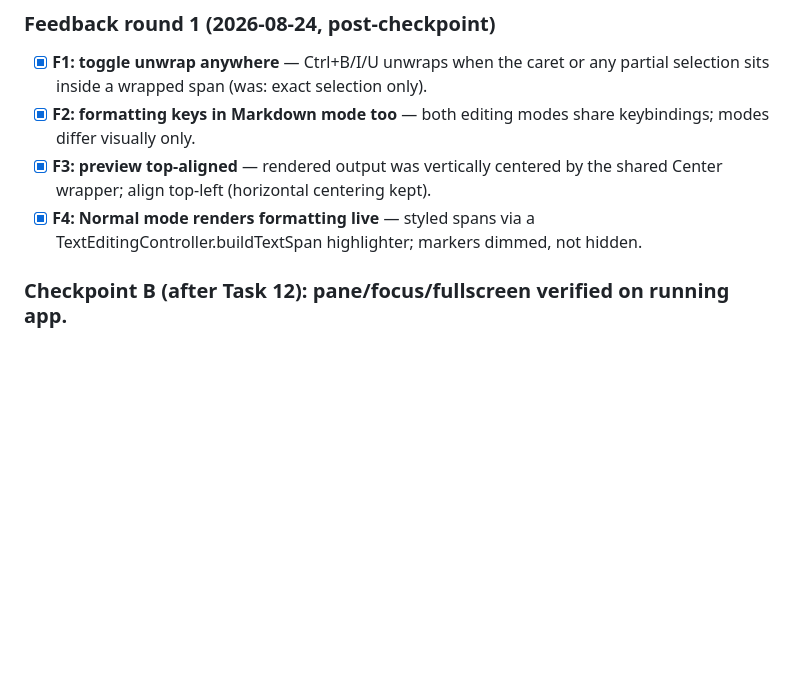
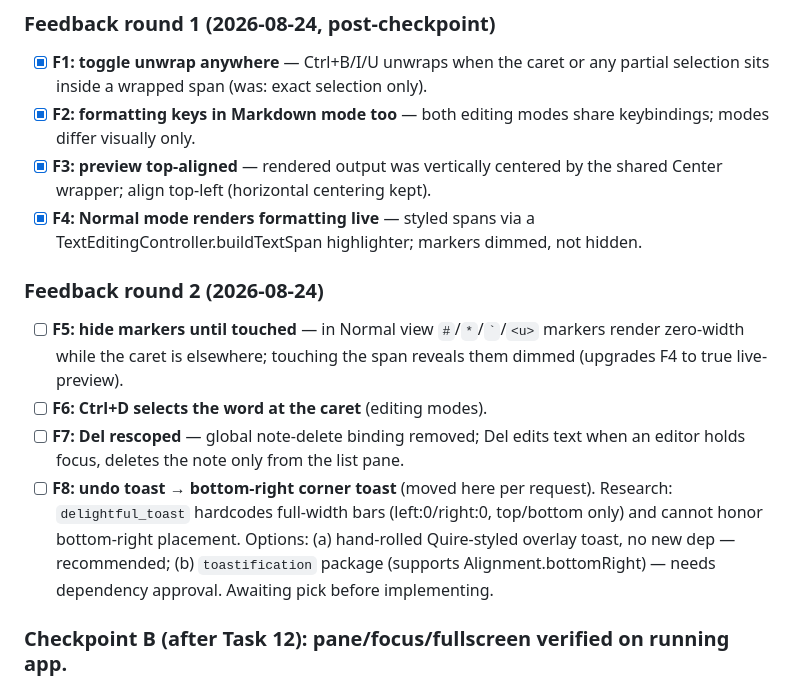
Before and after one commit to AbrarAbe/sheaf, a Markdown page: docs/plan_v0.2.md, the part around the change. Rendered like a GitHub page; blank space fills up the shorter version.

Commit message:
docs: record feedback round 2 decisions and delight_toast findings

```diff
--- a/docs/plan_v0.2.md
+++ b/docs/plan_v0.2.md
@@ -164,6 +164,21 @@ tasks (settings schema, pure-logic engines) come first so UI slices stay thin.
   by the shared Center wrapper; align top-left (horizontal centering kept).
 - [x] **F4: Normal mode renders formatting live** — styled spans via a
   TextEditingController.buildTextSpan highlighter; markers dimmed, not hidden.
+
+### Feedback round 2 (2026-08-24)
+
+- [ ] **F5: hide markers until touched** — in Normal view `#`/`*`/`` ` ``/`<u>`
+  markers render zero-width while the caret is elsewhere; touching the span
+  reveals them dimmed (upgrades F4 to true live-preview).
+- [ ] **F6: Ctrl+D selects the word at the caret** (editing modes).
+- [ ] **F7: Del rescoped** — global note-delete binding removed; Del edits
+  text when an editor holds focus, deletes the note only from the list pane.
+- [ ] **F8: undo toast → bottom-right corner toast** (moved here per request).
+  Research: `delightful_toast` hardcodes full-width bars (left:0/right:0,
+  top/bottom only) and cannot honor bottom-right placement. Options:
+  (a) hand-rolled Quire-styled overlay toast, no new dep — recommended;
+  (b) `toastification` package (supports Alignment.bottomRight) — needs
+  dependency approval. Awaiting pick before implementing.
 ### Checkpoint B (after Task 12): pane/focus/fullscreen verified on running app.
 
 ### Phase 4 — Appearance & audit polish
```
Also changed, not shown: docs/spec.md (+12 -8 lines).
